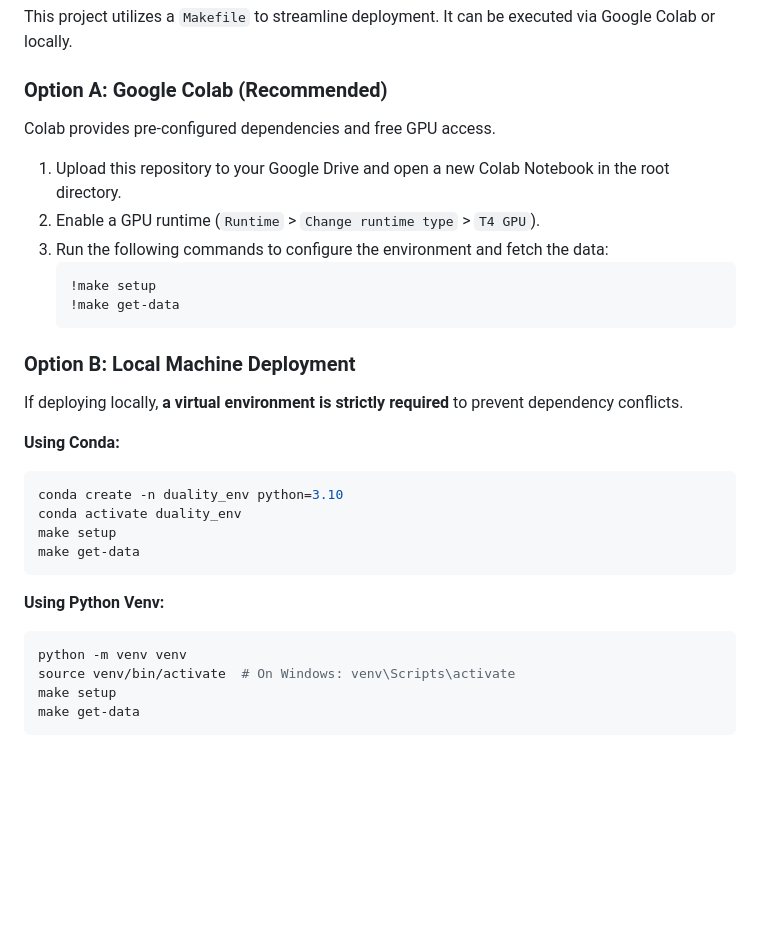
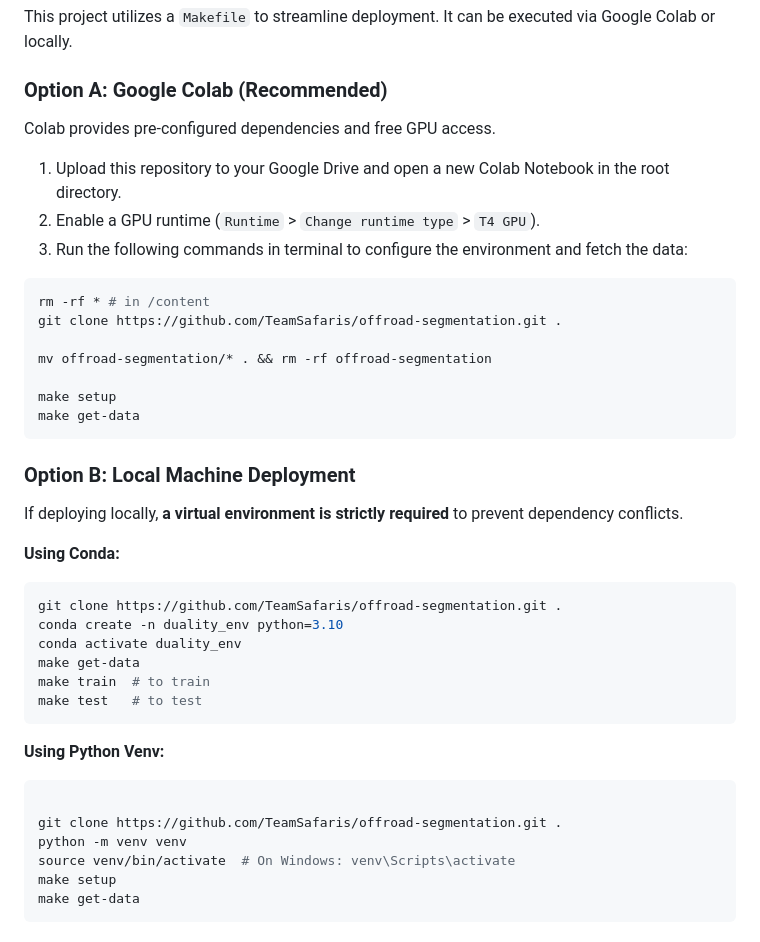
Before and after one commit to Srinath10X/offroad-segmentation, a Markdown page: README.md, the part around the change. Rendered like a GitHub page; blank space fills up the shorter version.

Commit message:
docs(build): add instructions to train, test and run the model

````diff
--- a/README.md
+++ b/README.md
@@ -35,28 +35,39 @@ Collecting and manually labeling real-world offroad data presents significant sa
 This project utilizes a `Makefile` to streamline deployment. It can be executed via Google Colab or locally.
 
 ### Option A: Google Colab (Recommended)
+
 Colab provides pre-configured dependencies and free GPU access.
 1. Upload this repository to your Google Drive and open a new Colab Notebook in the root directory.
 2. Enable a GPU runtime (`Runtime` > `Change runtime type` > `T4 GPU`).
-3. Run the following commands to configure the environment and fetch the data:
-   ```bash
-   !make setup
-   !make get-data
-   ```
+3. Run the following commands in terminal to configure the environment and fetch the data:
+
+```bash
+rm -rf * # in /content
+git clone https://github.com/TeamSafaris/offroad-segmentation.git .
+
+mv offroad-segmentation/* . && rm -rf offroad-segmentation
+
+make setup
+make get-data
+```
 
 ### Option B: Local Machine Deployment
 If deploying locally, **a virtual environment is strictly required** to prevent dependency conflicts.
 
 **Using Conda:**
 ```bash
+git clone https://github.com/TeamSafaris/offroad-segmentation.git .
 conda create -n duality_env python=3.10
 conda activate duality_env
-make setup
 make get-data
+make train  # to train
+make test   # to test
 ```
 
 **Using Python Venv:**
 ```bash
+
+git clone https://github.com/TeamSafaris/offroad-segmentation.git .
 python -m venv venv
 source venv/bin/activate  # On Windows: venv\Scripts\activate
 make setup
````
